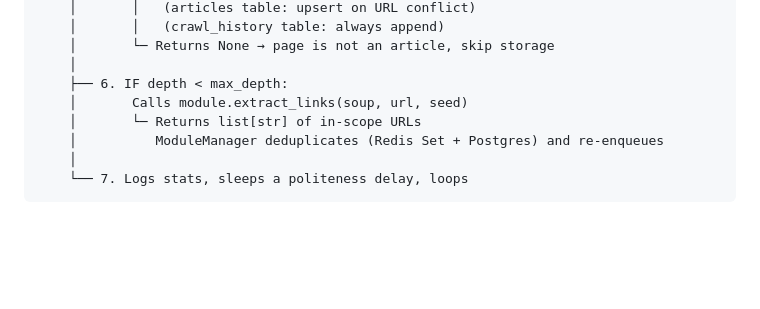
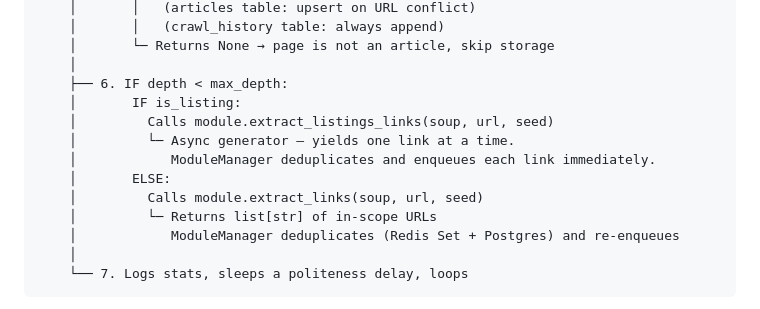
Before and after one commit to notGullible/news-core, a Markdown page: module_writer.md, the part around one of its changes. Drawn GitHub-style; blank space fills up the shorter version.

````diff
--- a/module_writer.md
+++ b/module_writer.md
@@ -80,9 +80,14 @@ ModuleManager.process(task)
     │       └─ Returns None → page is not an article, skip storage
     │
     ├── 6. IF depth < max_depth:
-    │       Calls module.extract_links(soup, url, seed)
-    │       └─ Returns list[str] of in-scope URLs
-    │          ModuleManager deduplicates (Redis Set + Postgres) and re-enqueues
+    │       IF is_listing:
+    │         Calls module.extract_listings_links(soup, url, seed)
+    │         └─ Async generator — yields one link at a time.
+    │            ModuleManager deduplicates and enqueues each link immediately.
+    │       ELSE:
+    │         Calls module.extract_links(soup, url, seed)
+    │         └─ Returns list[str] of in-scope URLs
+    │            ModuleManager deduplicates (Redis Set + Postgres) and re-enqueues
     │
     └── 7. Logs stats, sleeps a politeness delay, loops
 ```
````
Also changed, not shown: other parts of module_writer.md (+118 -2 lines).
